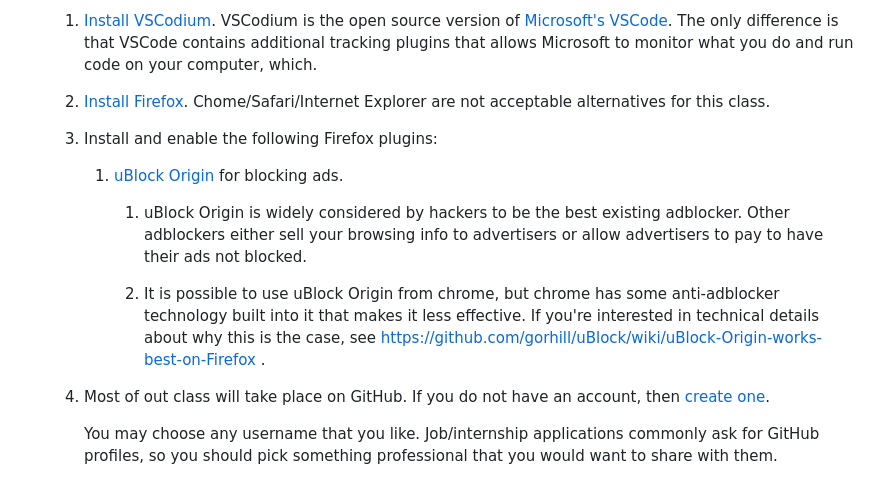
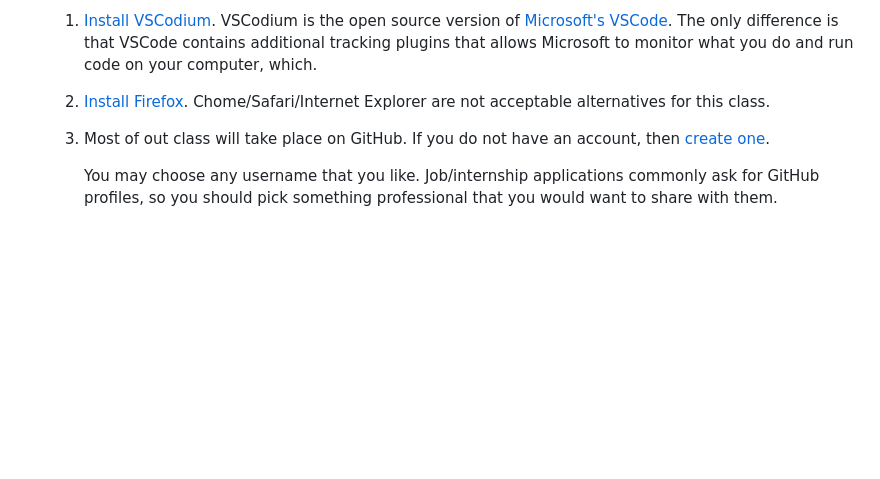
Before and after one commit to teacher-aj/HeschelCS, a Markdown page: topic_00_HTML/README.md, the part around one of its changes. Rendered like a GitHub page; blank space fills up the shorter version.

```diff
--- a/topic_00_HTML/README.md
+++ b/topic_00_HTML/README.md
@@ -62,16 +59,6 @@
     1. [Install Firefox](https://www.mozilla.org/en-US/exp/firefox/new/).
         Chome/Safari/Internet Explorer are not acceptable alternatives for this class.
 
-    1. Install and enable the following Firefox plugins:
-
-        1. [uBlock Origin](https://addons.mozilla.org/en-US/firefox/addon/ublock-origin/) for blocking ads.
-
-            1. uBlock Origin is widely considered by hackers to be the best existing adblocker.
-                Other adblockers either sell your browsing info to advertisers or allow advertisers to pay to have their ads not blocked.
-
-            1. It is possible to use uBlock Origin from chrome, but chrome has some anti-adblocker technology built into it that makes it less effective.
-                If you're interested in technical details about why this is the case, see https://github.com/gorhill/uBlock/wiki/uBlock-Origin-works-best-on-Firefox .
-
     1. Most of out class will take place on GitHub. If you do not have an account,
        then [create one](https://github.com/join).
 
```
Also changed, not shown: other parts of topic_00_HTML/README.md (+4 -33 lines).
